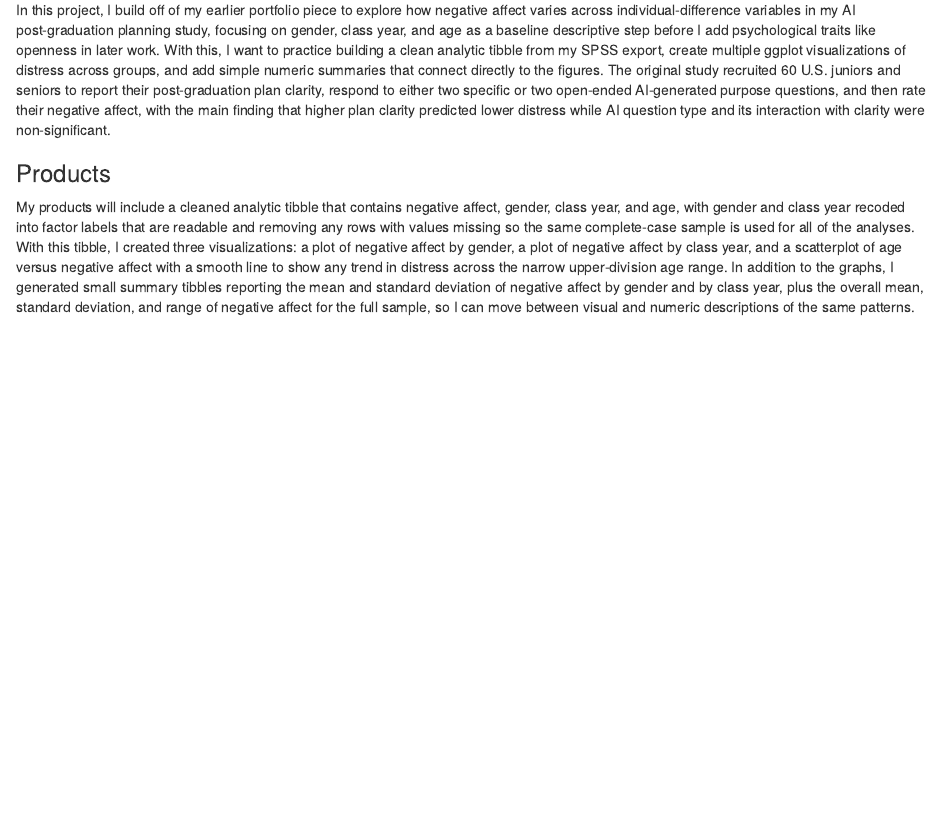
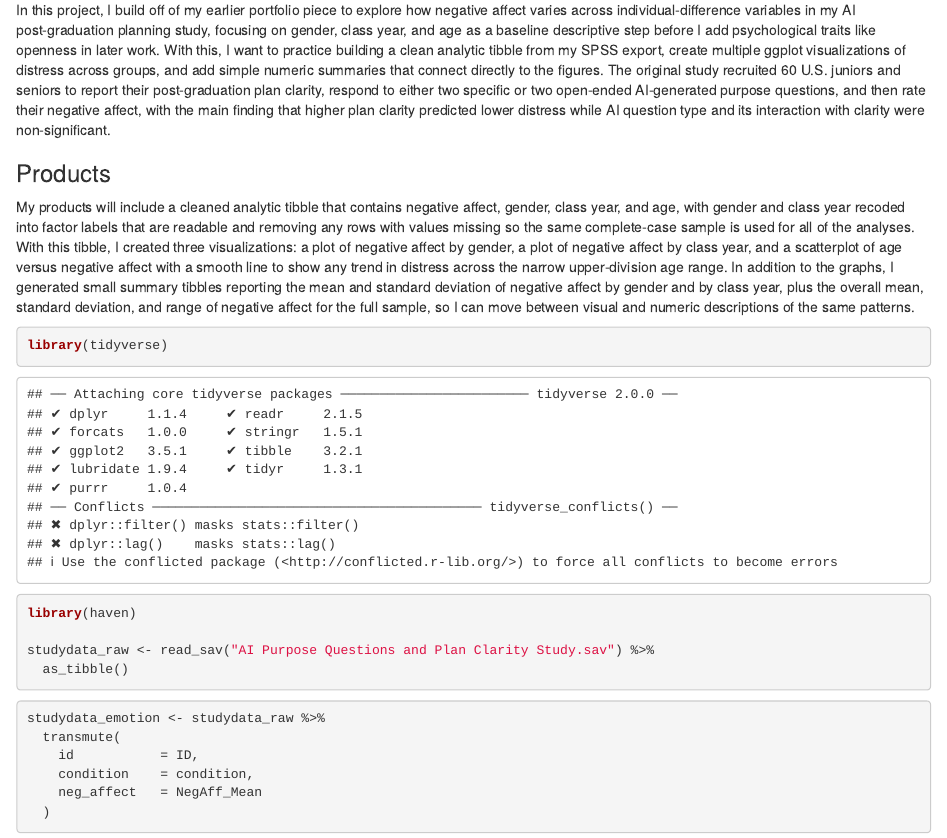
Before and after one commit to saimaarina/portfolio, an R Markdown document (p03.Rmd): the page in a window 1100 px wide, from 200 px down. Rendered offline with R 4.5, knitr and Pandoc, with nearby package versions.

Commit message:
loaded data from previous portfolio piece

````diff
--- a/p03.Rmd
+++ b/p03.Rmd
@@ -13,3 +13,20 @@ In this project, I build off of my earlier portfolio piece to explore how negati
 ### Products
 
 My products will include a cleaned analytic tibble that contains negative affect, gender, class year, and age, with gender and class year recoded into factor labels that are readable and removing any rows with values missing so the same complete‑case sample is used for all of the analyses. With this tibble, I created three visualizations: a plot of negative affect by gender, a plot of negative affect by class year, and a scatterplot of age versus negative affect with a smooth line to show any trend in distress across the narrow upper‑division age range. In addition to the graphs, I generated small summary tibbles reporting the mean and standard deviation of negative affect by gender and by class year, plus the overall mean, standard deviation, and range of negative affect for the full sample, so I can move between visual and numeric descriptions of the same patterns.
+
+```{r - loading data}
+library(tidyverse)
+library(haven)
+
+studydata_raw <- read_sav("AI Purpose Questions and Plan Clarity Study.sav") %>%
+  as_tibble()
+```
+
+```{r - create dataframe to measure emotional distress scores}
+studydata_emotion <- studydata_raw %>%
+  transmute(
+    id           = ID,
+    condition    = condition,
+    neg_affect   = NegAff_Mean
+  )
+```
````
Also changed, not shown: 1 other file.
